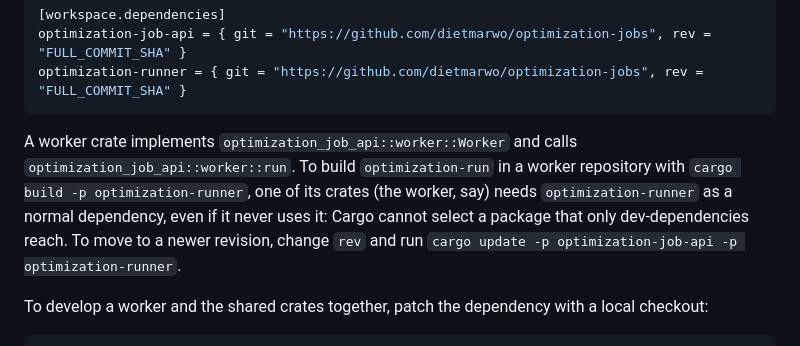
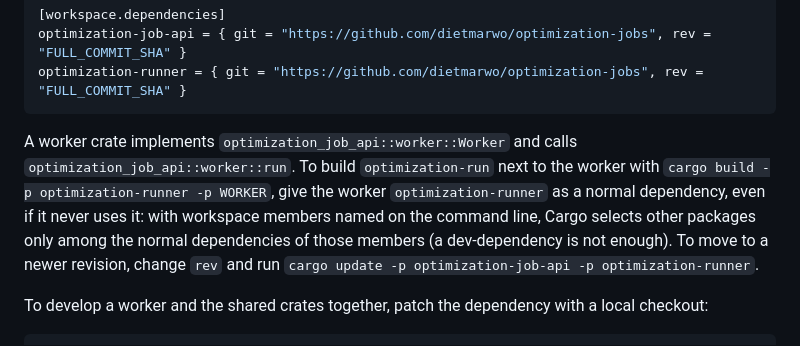
Before and after one commit to dietmarwo/optimization-jobs, a Markdown page: README.md, the part around the change. GitHub-like rendering.

Commit message:
Docs: the fcmaes legacy contract is the legacy module; when -p finds the runner
fcmaes-rust drops its never-released fcmaes-job-api facade, so the guide
names the legacy module itself. The README says precisely when
cargo build -p optimization-runner -p WORKER can select the runner: the
worker needs it as a normal dependency.

Co-Authored-By: Claude Opus 5.5 <noreply@anthropic.com>
Claude-Session: https://claude.ai/code/session_013a3J1soeaYLtmitsrTKzVd

````diff
--- a/README.md
+++ b/README.md
@@ -52,11 +52,12 @@ optimization-runner = { git = "https://github.com/dietmarwo/optimization-jobs",
 ```
 
 A worker crate implements `optimization_job_api::worker::Worker` and calls
-`optimization_job_api::worker::run`. To build `optimization-run` in a worker
-repository with `cargo build -p optimization-runner`, one of its crates (the
-worker, say) needs `optimization-runner` as a normal dependency, even if it
-never uses it: Cargo cannot select a package that only dev-dependencies
-reach. To move to a newer revision, change `rev` and run
+`optimization_job_api::worker::run`. To build `optimization-run` next to the
+worker with `cargo build -p optimization-runner -p WORKER`, give the worker
+`optimization-runner` as a normal dependency, even if it never uses it: with
+workspace members named on the command line, Cargo selects other packages
+only among the normal dependencies of those members (a dev-dependency is not
+enough). To move to a newer revision, change `rev` and run
 `cargo update -p optimization-job-api -p optimization-runner`.
 
 To develop a worker and the shared crates together, patch the dependency with
````
Also changed, not shown: docs/job-api.md (+2 -2 lines).
